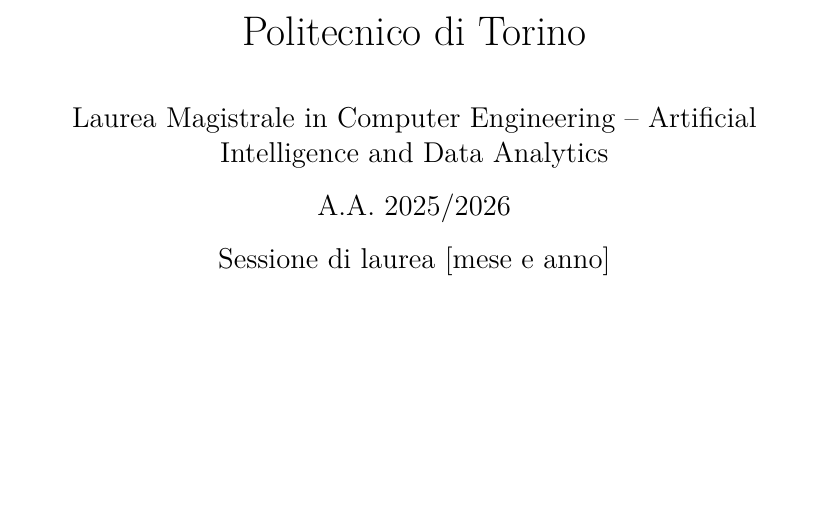
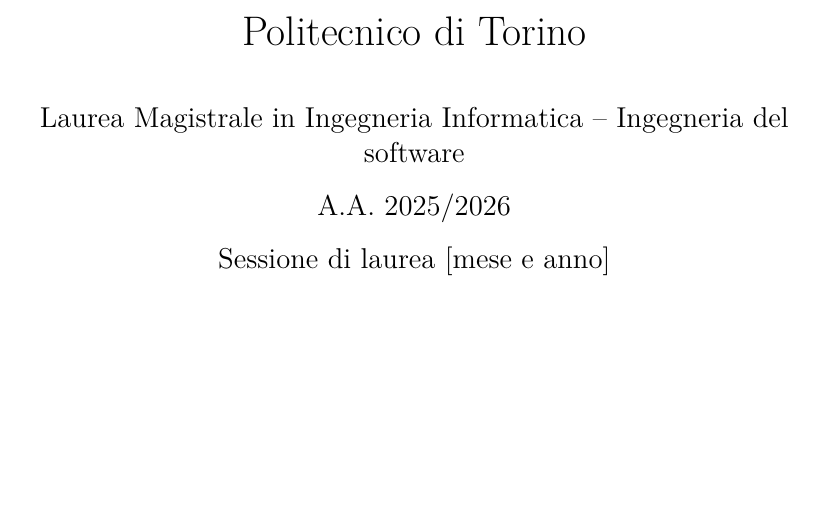
Before and after one commit to AlbertoPedalino/tesi_latex, a LaTeX document (tesi.tex): part of page 1 of 70, cut so that both start at the same text. Compiled offline with pdfLaTeX.

Commit message:
docs(thesis): title page with the author's degree course and track
Co-Authored-By: Claude Opus 5.5 <noreply@anthropic.com>

```diff
--- a/tesi.tex
+++ b/tesi.tex
@@ -36,13 +36,15 @@
 % --- Frontespizio -----------------------------------------------------------
 % Impostato sul frontespizio della tesi presa a modello.
 % DA COMPLETARE: titolo e sessione di laurea. Verificare il modello ufficiale
-% dell'ateneo prima della consegna.
+% dell'ateneo prima della consegna. Corso: il titolo del diploma è "Laurea
+% Magistrale in Ingegneria Informatica" (FAQ del corso su polito.it);
+% orientamento indicato dall'autore il 23 ottobre 2026.
 \hypersetup{pageanchor=false}
 \begin{titlepage}
     \centering
     {\LARGE Politecnico di Torino\par}
     \vspace{0.8cm}
-    {\large Laurea Magistrale in Computer Engineering -- Artificial Intelligence and Data Analytics\par}
+    {\large Laurea Magistrale in Ingegneria Informatica -- Ingegneria del software\par}
     \vspace{0.3cm}
     {\large A.A. 2025/2026\par}
     \vspace{0.3cm}
```
Also changed, not shown: tesi.pdf.
